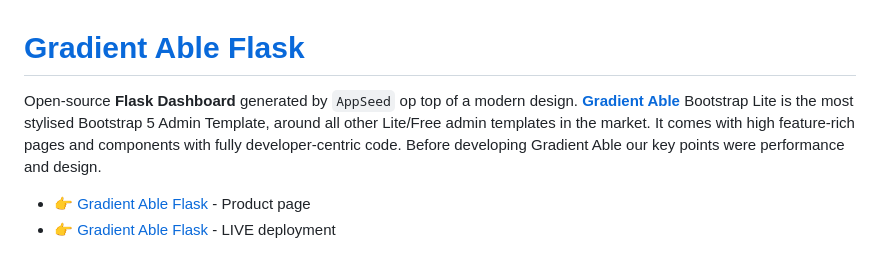
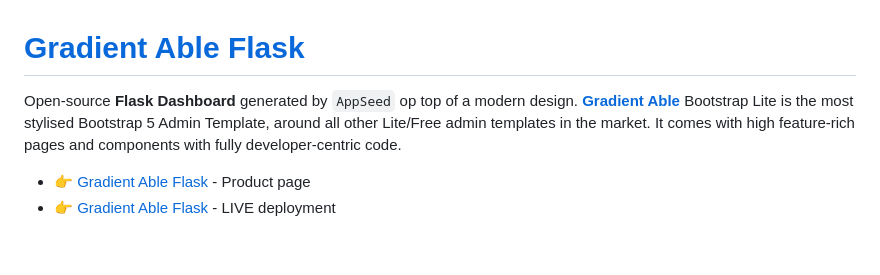
Before and after one commit to app-generator/flask-gradient-able, a Markdown page: README.md, the part around the change. GitHub-like rendering.

```diff
--- a/README.md
+++ b/README.md
@@ -1,6 +1,6 @@
 # [Gradient Able Flask](https://appseed.us/product/gradient-able/flask/)
 
-Open-source **Flask Dashboard** generated by `AppSeed` op top of a modern design. **[Gradient Able](https://appseed.us/product/gradient-able/flask/)** Bootstrap Lite is the most stylised Bootstrap 5 Admin Template, around all other Lite/Free admin templates in the market. It comes with high feature-rich pages and components with fully developer-centric code. Before developing Gradient Able our key points were performance and design.
+Open-source **Flask Dashboard** generated by `AppSeed` op top of a modern design. **[Gradient Able](https://appseed.us/product/gradient-able/flask/)** Bootstrap Lite is the most stylised Bootstrap 5 Admin Template, around all other Lite/Free admin templates in the market. It comes with high feature-rich pages and components with fully developer-centric code.
 
 - 👉 [Gradient Able Flask](https://appseed.us/product/gradient-able/flask/) - Product page
 - 👉 [Gradient Able Flask](https://flask-gradient-able.appseed-srv1.com/) - LIVE deployment
```
